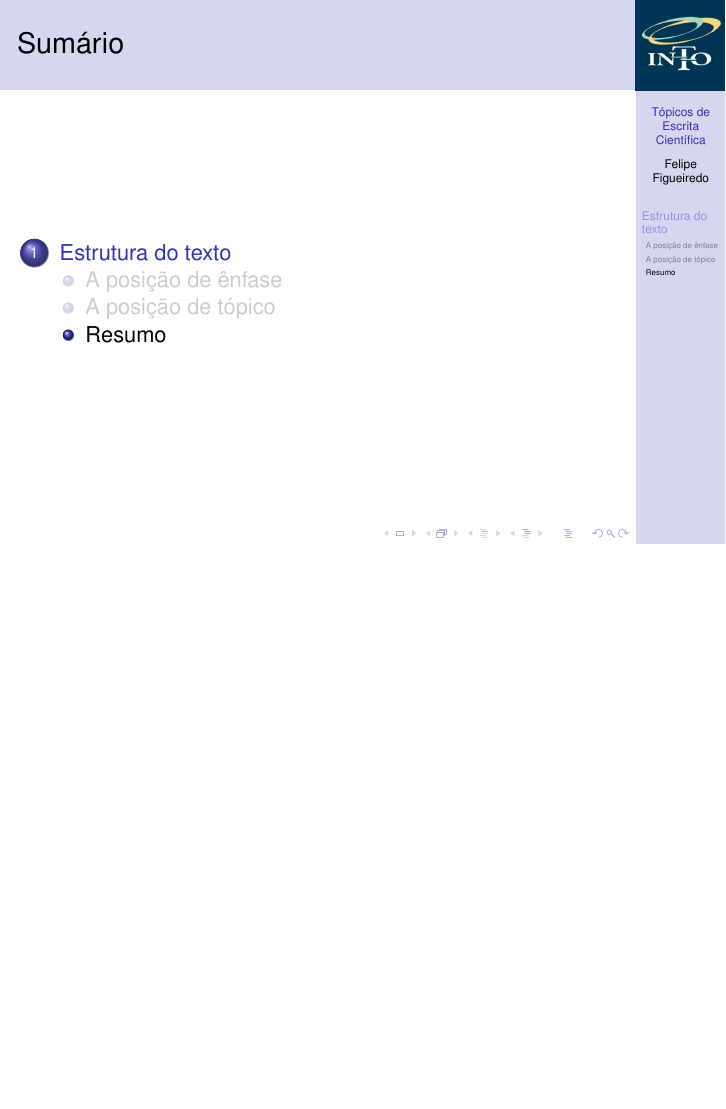
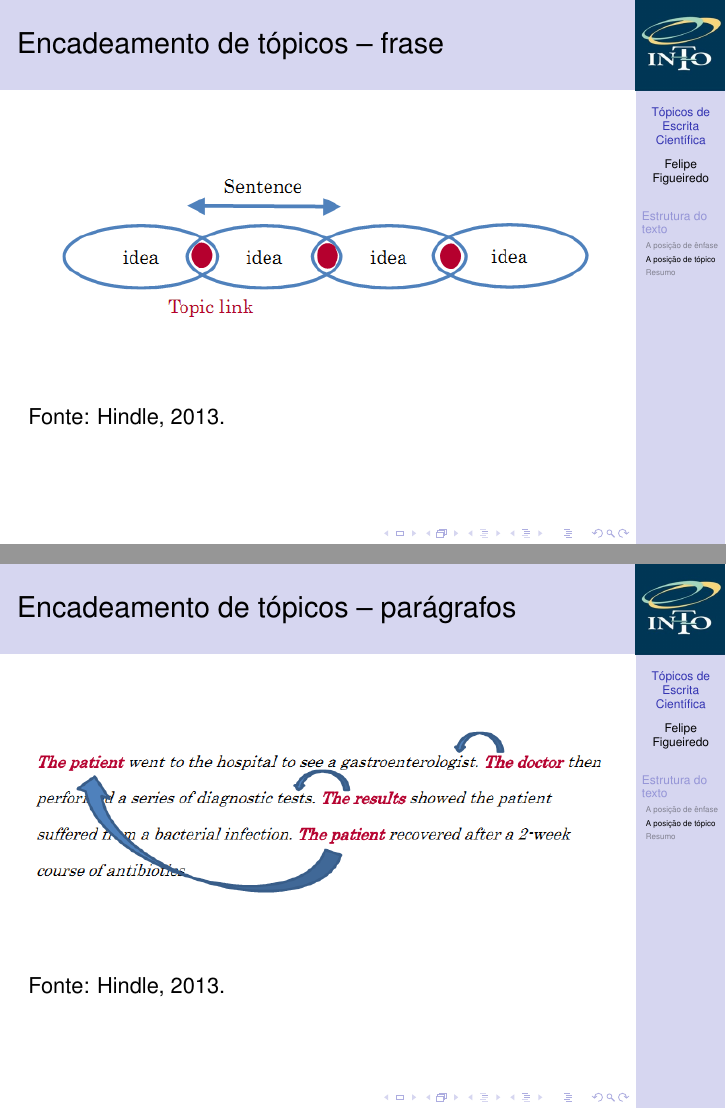
Before and after one commit to philsf/Metodologia_Cientifica, LaTeX slides (Aulas/MC - Aula Escrita.tex): page 20 of 28 before the commit and pages 20 and 21 of 30 after it, the two joined at a grey line, the shorter picture padded with empty space. Compiled offline with pdfLaTeX.

Commit message:
* Aulas/MC - Aula Escrita.tex: Figuras de encadeamento de tópicos

```diff
--- a/Aulas/MC - Aula Escrita.tex
+++ b/Aulas/MC - Aula Escrita.tex
@@ -211,6 +211,20 @@
   Fonte: Hindle, 2013.
 \end{frame}
 
+\begin{frame}{Encadeamento de tópicos -- frase}
+  \includegraphics[width=\textwidth]{Escrita/encadeamento1}
+
+  \vfill
+  Fonte: Hindle, 2013.
+\end{frame}
+
+\begin{frame}{Encadeamento de tópicos -- parágrafos}
+    \includegraphics[width=\textwidth]{Escrita/encadeamento2}
+
+  \vfill
+  Fonte: Hindle, 2013.
+\end{frame}
+
 \subsection{Resumo}
 
 \begin{frame}{Princípios estruturais}
```
